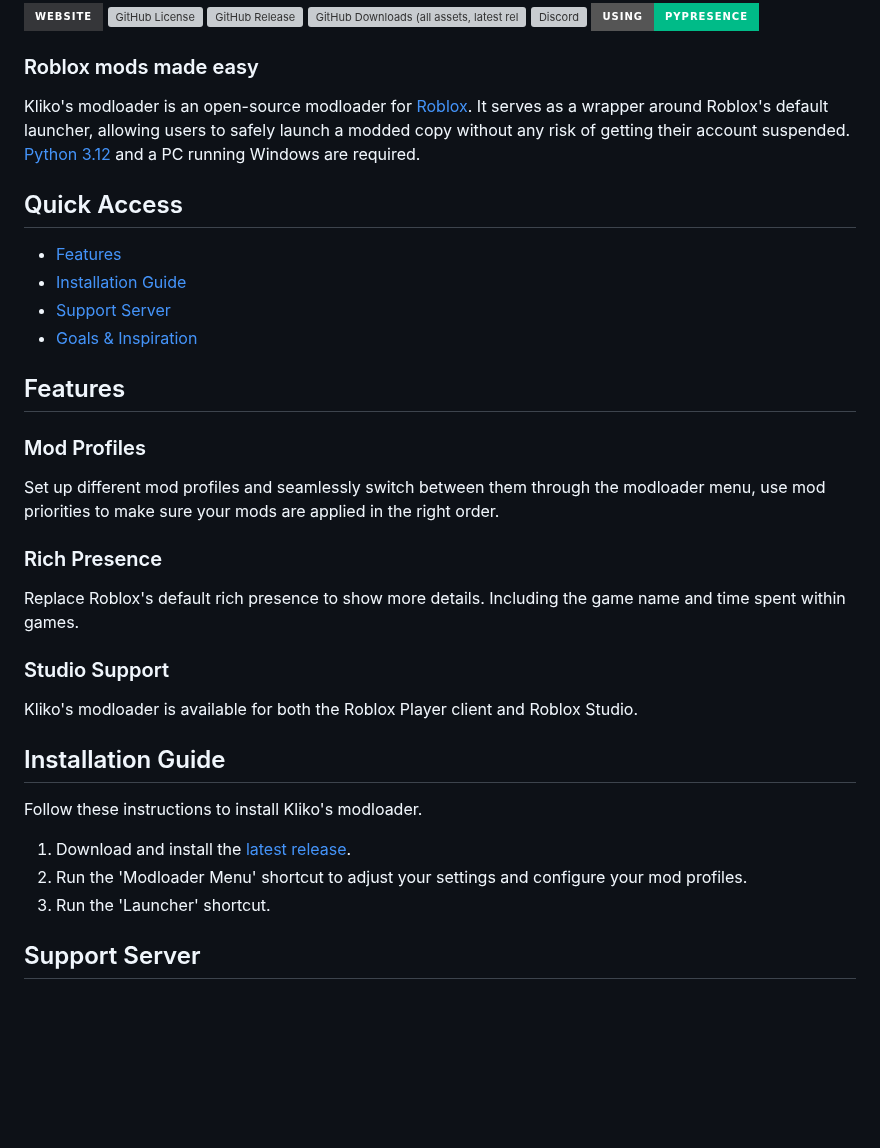
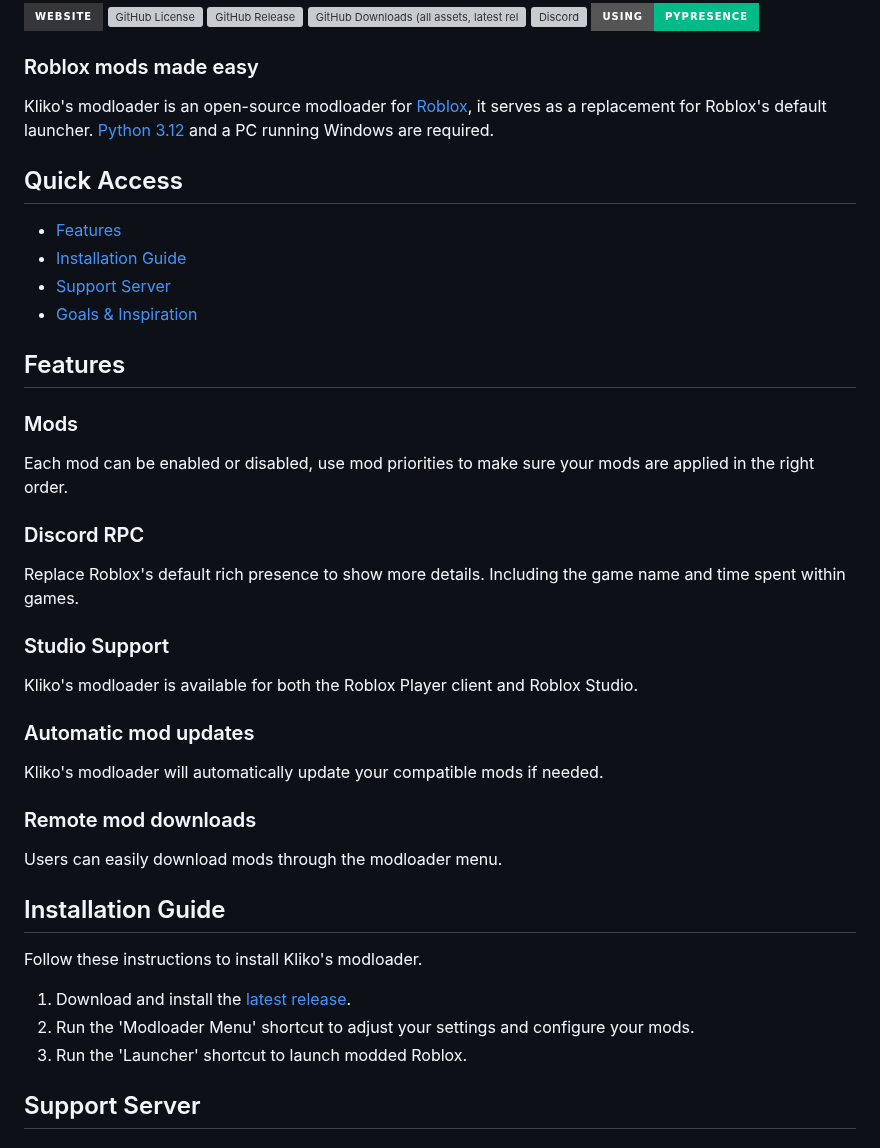
Before and after one commit to TheKliko/klikos-modloader, a Markdown page: readme.md, the part around one of its changes. GitHub-like rendering; badges without logos; blank space fills up the shorter version; grey boxes are pictures that could not be loaded.

```diff
--- a/readme.md
+++ b/readme.md
@@ -13,7 +13,7 @@
 <h3>Roblox mods made easy</h3>
 
 
-Kliko's modloader is an open-source modloader for <a href="https://www.roblox.com">Roblox</a>. It serves as a wrapper around Roblox's default launcher, allowing users to safely launch a modded copy without any risk of getting their account suspended. <a href="https://www.python.org">Python 3.12</a> and a PC running Windows are required.
+Kliko's modloader is an open-source modloader for <a href="https://www.roblox.com">Roblox</a>, it serves as a replacement for Roblox's default launcher. <a href="https://www.python.org">Python 3.12</a> and a PC running Windows are required.
 
 
 
@@ -37,14 +37,20 @@ Kliko's modloader is an open-source modloader for <a href="https://www.roblox.co
 
 <h2 id="features">Features</h2>
 
-<h3>Mod Profiles</h3>
-Set up different mod profiles and seamlessly switch between them through the modloader menu, use mod priorities to make sure your mods are applied in the right order.
+<h3>Mods</h3>
+Each mod can be enabled or disabled, use mod priorities to make sure your mods are applied in the right order.
 
-<h3>Rich Presence</h3>
+<h3>Discord RPC</h3>
 Replace Roblox's default rich presence to show more details. Including the game name and time spent within games.
 
 <h3>Studio Support</h3>
 Kliko's modloader is available for both the Roblox Player client and Roblox Studio.
+
+<h3>Automatic mod updates</h3>
+Kliko's modloader will automatically update your compatible mods if needed.
+
+<h3>Remote mod downloads</h3>
+Users can easily download mods through the modloader menu.
 
 
 
@@ -57,10 +63,10 @@ Follow these instructions to install Kliko's modloader.
         Download and install the <a href="https://github.com/TheKliko/klikos-modloader/releases/latest">latest release</a>.
     </li>
     <li>
-        Run the 'Modloader Menu' shortcut to adjust your settings and configure your mod profiles.
+        Run the 'Modloader Menu' shortcut to adjust your settings and configure your mods.
     </li>
     <li>
-        Run the 'Launcher' shortcut.
+        Run the 'Launcher' shortcut to launch modded Roblox.
     </li>
 </ol>
 
```
Also changed, not shown: other parts of readme.md (+1 -1 lines).
